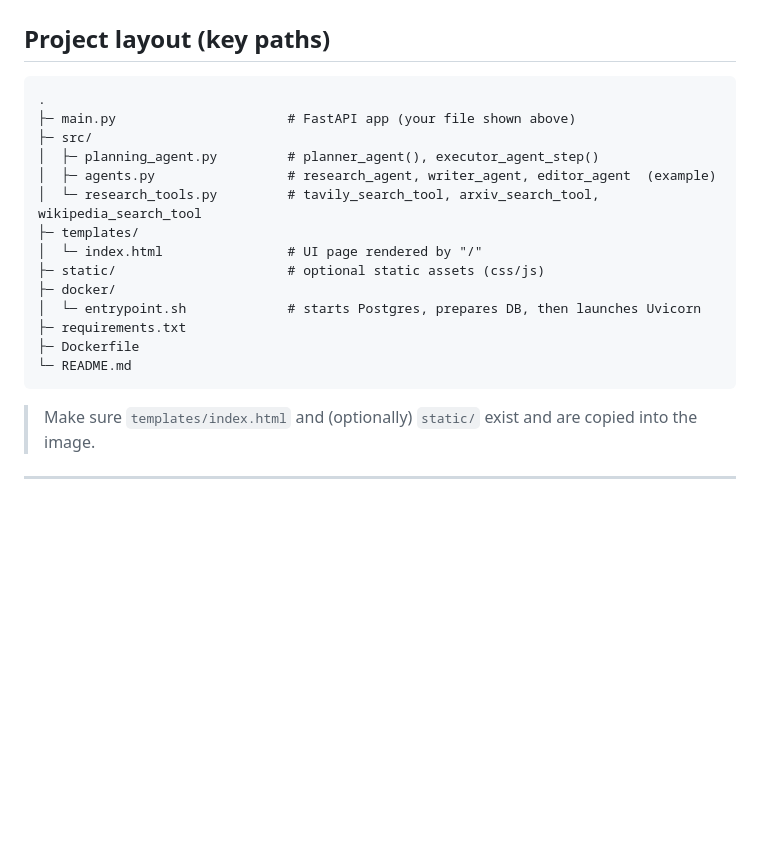
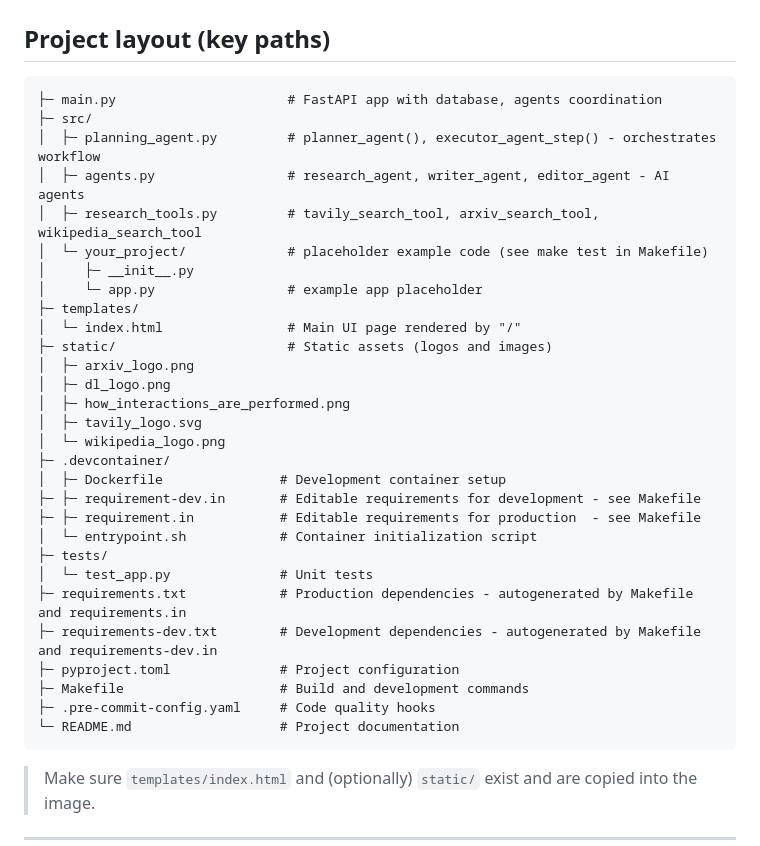
Before and after one commit to iandonaldson/agentic-ai, a Markdown page: README.md, the part around the change. Drawn GitHub-style; blank space fills up the shorter version.

Commit message:
Update project layout in README.md to enhance clarity and include additional files

````diff
--- a/README.md
+++ b/README.md
@@ -41,20 +41,35 @@ This repo includes a Docker setup that runs **Postgres + the API in one containe
 ## Project layout (key paths)
 
 ```
-.
-├─ main.py                      # FastAPI app (your file shown above)
+├─ main.py                      # FastAPI app with database, agents coordination
 ├─ src/
-│  ├─ planning_agent.py         # planner_agent(), executor_agent_step()
-│  ├─ agents.py                 # research_agent, writer_agent, editor_agent  (example)
-│  └─ research_tools.py         # tavily_search_tool, arxiv_search_tool, wikipedia_search_tool
+│  ├─ planning_agent.py         # planner_agent(), executor_agent_step() - orchestrates workflow
+│  ├─ agents.py                 # research_agent, writer_agent, editor_agent - AI agents
+│  ├─ research_tools.py         # tavily_search_tool, arxiv_search_tool, wikipedia_search_tool
+│  └─ your_project/             # placeholder example code (see make test in Makefile)
+│     ├─ __init__.py
+│     └─ app.py                 # example app placeholder
 ├─ templates/
-│  └─ index.html                # UI page rendered by "/"
-├─ static/                      # optional static assets (css/js)
-├─ docker/
-│  └─ entrypoint.sh             # starts Postgres, prepares DB, then launches Uvicorn
-├─ requirements.txt
-├─ Dockerfile
-└─ README.md
+│  └─ index.html                # Main UI page rendered by "/"
+├─ static/                      # Static assets (logos and images)
+│  ├─ arxiv_logo.png
+│  ├─ dl_logo.png
+│  ├─ how_interactions_are_performed.png
+│  ├─ tavily_logo.svg
+│  └─ wikipedia_logo.png
+├─ .devcontainer/
+│  ├─ Dockerfile               # Development container setup
+├─ ├─ requirement-dev.in       # Editable requirements for development - see Makefile
+├─ ├─ requirement.in           # Editable requirements for production  - see Makefile
+│  └─ entrypoint.sh            # Container initialization script
+├─ tests/
+│  └─ test_app.py              # Unit tests
+├─ requirements.txt            # Production dependencies - autogenerated by Makefile and requirements.in
+├─ requirements-dev.txt        # Development dependencies - autogenerated by Makefile and requirements-dev.in
+├─ pyproject.toml              # Project configuration
+├─ Makefile                    # Build and development commands
+├─ .pre-commit-config.yaml     # Code quality hooks
+└─ README.md                   # Project documentation
 ```
 
 > Make sure `templates/index.html` and (optionally) `static/` exist and are copied into the image.
````
